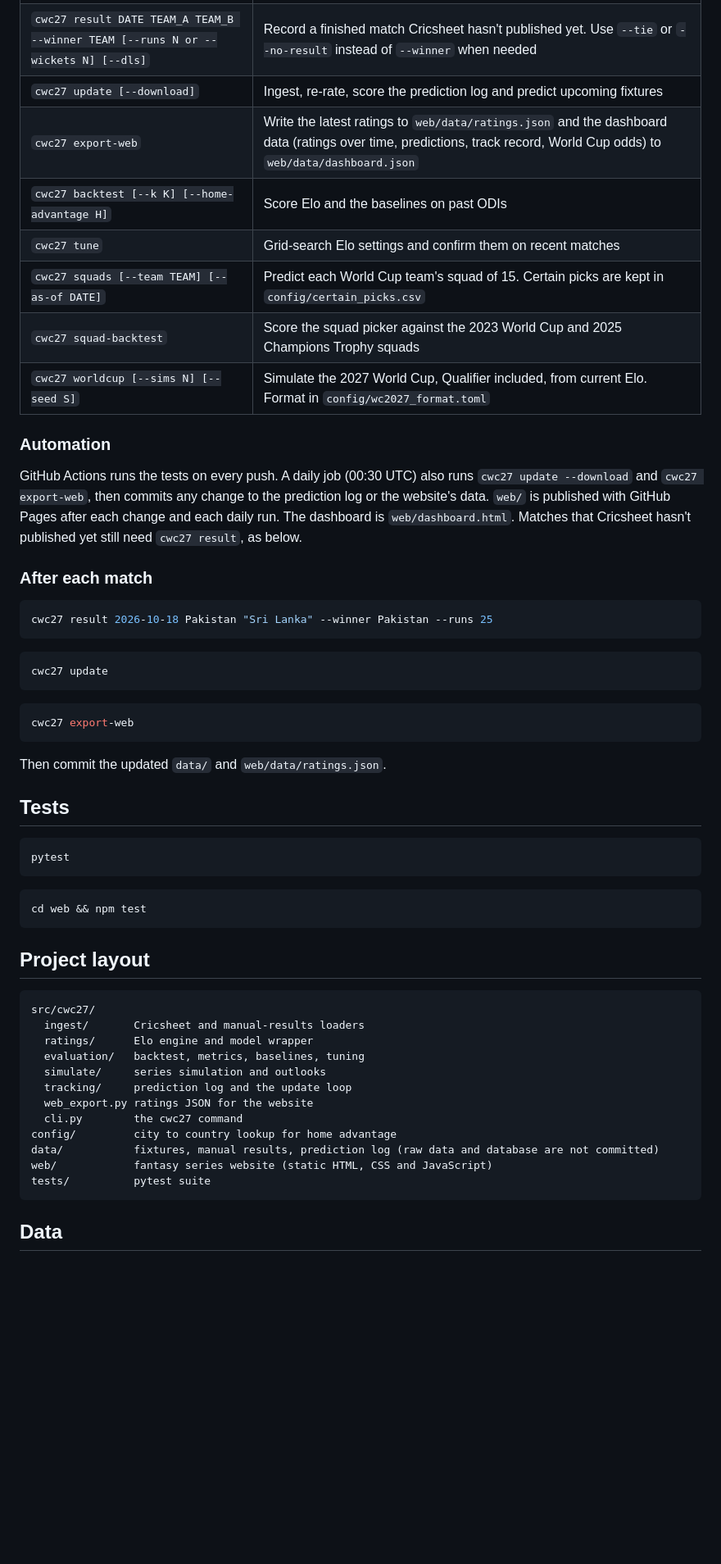
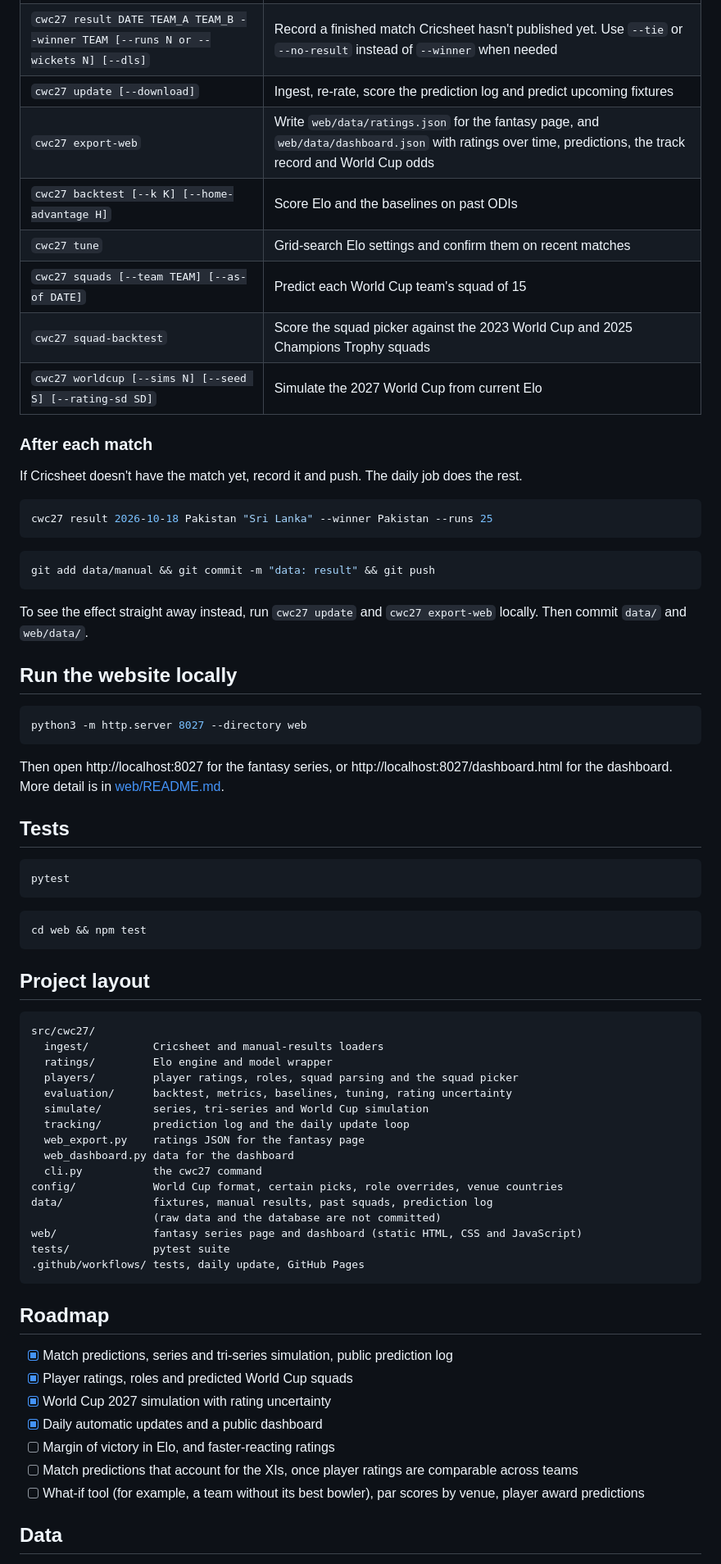
Before and after one commit to srivatsanj27/cricket-cwc27, a Markdown page: README.md, the part around one of its changes. Shown at 82% size. Rendered like a GitHub page; blank space fills up the shorter version.

Commit message:
docs: update README

````diff
--- a/README.md
+++ b/README.md
@@ -73,36 +81,34 @@ cwc27 ingest --download
 | `cwc27 ingest [--download]` | Load Cricsheet ODIs (and `data/manual/*.csv`) into the database |
 | `cwc27 result DATE TEAM_A TEAM_B --winner TEAM [--runs N or --wickets N] [--dls]` | Record a finished match Cricsheet hasn't published yet. Use `--tie` or `--no-result` instead of `--winner` when needed |
 | `cwc27 update [--download]` | Ingest, re-rate, score the prediction log and predict upcoming fixtures |
-| `cwc27 export-web` | Write the latest ratings to `web/data/ratings.json` and the dashboard data (ratings over time, predictions, track record, World Cup odds) to `web/data/dashboard.json` |
+| `cwc27 export-web` | Write `web/data/ratings.json` for the fantasy page, and `web/data/dashboard.json` with ratings over time, predictions, the track record and World Cup odds |
 | `cwc27 backtest [--k K] [--home-advantage H]` | Score Elo and the baselines on past ODIs |
 | `cwc27 tune` | Grid-search Elo settings and confirm them on recent matches |
-| `cwc27 squads [--team TEAM] [--as-of DATE]` | Predict each World Cup team's squad of 15. Certain picks are kept in `config/certain_picks.csv` |
+| `cwc27 squads [--team TEAM] [--as-of DATE]` | Predict each World Cup team's squad of 15 |
 | `cwc27 squad-backtest` | Score the squad picker against the 2023 World Cup and 2025 Champions Trophy squads |
-| `cwc27 worldcup [--sims N] [--seed S]` | Simulate the 2027 World Cup, Qualifier included, from current Elo. Format in `config/wc2027_format.toml` |
-
-### Automation
-
-GitHub Actions runs the tests on every push. A daily job (00:30 UTC) also runs
-`cwc27 update --download` and `cwc27 export-web`, then commits any change to the prediction log
-or the website's data. `web/` is published with GitHub Pages after each change and each daily
-run. The dashboard is `web/dashboard.html`. Matches that Cricsheet hasn't published yet still need
-`cwc27 result`, as below.
+| `cwc27 worldcup [--sims N] [--seed S] [--rating-sd SD]` | Simulate the 2027 World Cup from current Elo |
 
 ### After each match
+
+If Cricsheet doesn't have the match yet, record it and push. The daily job does the rest.
 
 ```bash
 cwc27 result 2026-10-18 Pakistan "Sri Lanka" --winner Pakistan --runs 25
 ```
 
 ```bash
-cwc27 update
+git add data/manual && git commit -m "data: result" && git push
 ```
 
+To see the effect straight away instead, run `cwc27 update` and `cwc27 export-web` locally. Then commit `data/` and `web/data/`.
+
+## Run the website locally
+
 ```bash
-cwc27 export-web
+python3 -m http.server 8027 --directory web
 ```
 
-Then commit the updated `data/` and `web/data/ratings.json`.
+Then open http://localhost:8027 for the fantasy series, or http://localhost:8027/dashboard.html for the dashboard. More detail is in [web/README.md](web/README.md).
 
 ## Tests
 
@@ -118,18 +124,32 @@ cd web && npm test
 
 ```
 src/cwc27/
-  ingest/       Cricsheet and manual-results loaders
-  ratings/      Elo engine and model wrapper
-  evaluation/   backtest, metrics, baselines, tuning
-  simulate/     series simulation and outlooks
-  tracking/     prediction log and the update loop
-  web_export.py ratings JSON for the website
-  cli.py        the cwc27 command
-config/         city to country lookup for home advantage
-data/           fixtures, manual results, prediction log (raw data and database are not committed)
-web/            fantasy series website (static HTML, CSS and JavaScript)
-tests/          pytest suite
+  ingest/          Cricsheet and manual-results loaders
+  ratings/         Elo engine and model wrapper
+  players/         player ratings, roles, squad parsing and the squad picker
+  evaluation/      backtest, metrics, baselines, tuning, rating uncertainty
+  simulate/        series, tri-series and World Cup simulation
+  tracking/        prediction log and the daily update loop
+  web_export.py    ratings JSON for the fantasy page
+  web_dashboard.py data for the dashboard
+  cli.py           the cwc27 command
+config/            World Cup format, certain picks, role overrides, venue countries
+data/              fixtures, manual results, past squads, prediction log
+                   (raw data and the database are not committed)
+web/               fantasy series page and dashboard (static HTML, CSS and JavaScript)
+tests/             pytest suite
+.github/workflows/ tests, daily update, GitHub Pages
 ```
+
+## Roadmap
+
+- [x] Match predictions, series and tri-series simulation, public prediction log
+- [x] Player ratings, roles and predicted World Cup squads
+- [x] World Cup 2027 simulation with rating uncertainty
+- [x] Daily automatic updates and a public dashboard
+- [ ] Margin of victory in Elo, and faster-reacting ratings
+- [ ] Match predictions that account for the XIs, once player ratings are comparable across teams
+- [ ] What-if tool (for example, a team without its best bowler), par scores by venue, player award predictions
 
 ## Data
 
````
Also changed, not shown: other parts of README.md (+36 -28 lines).
